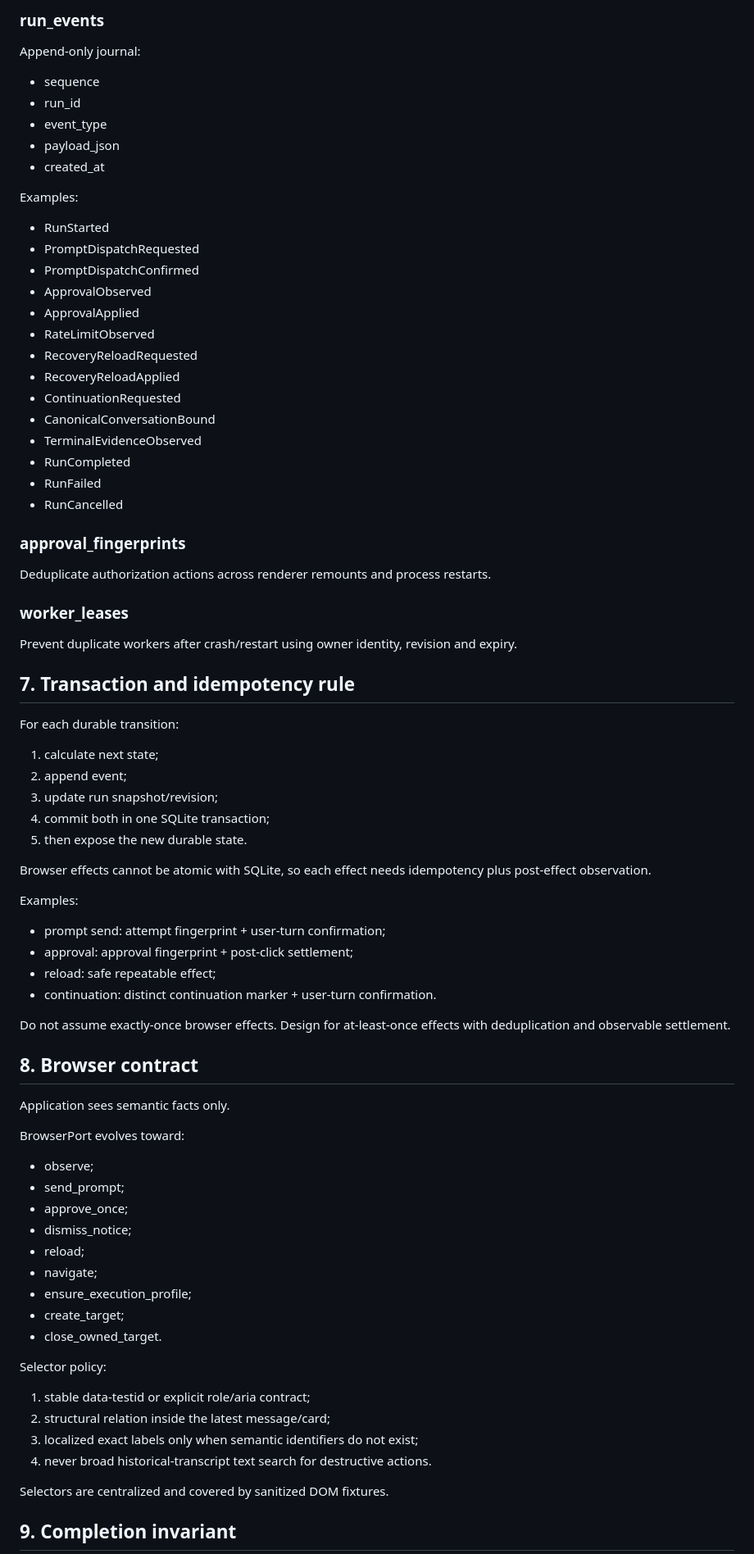
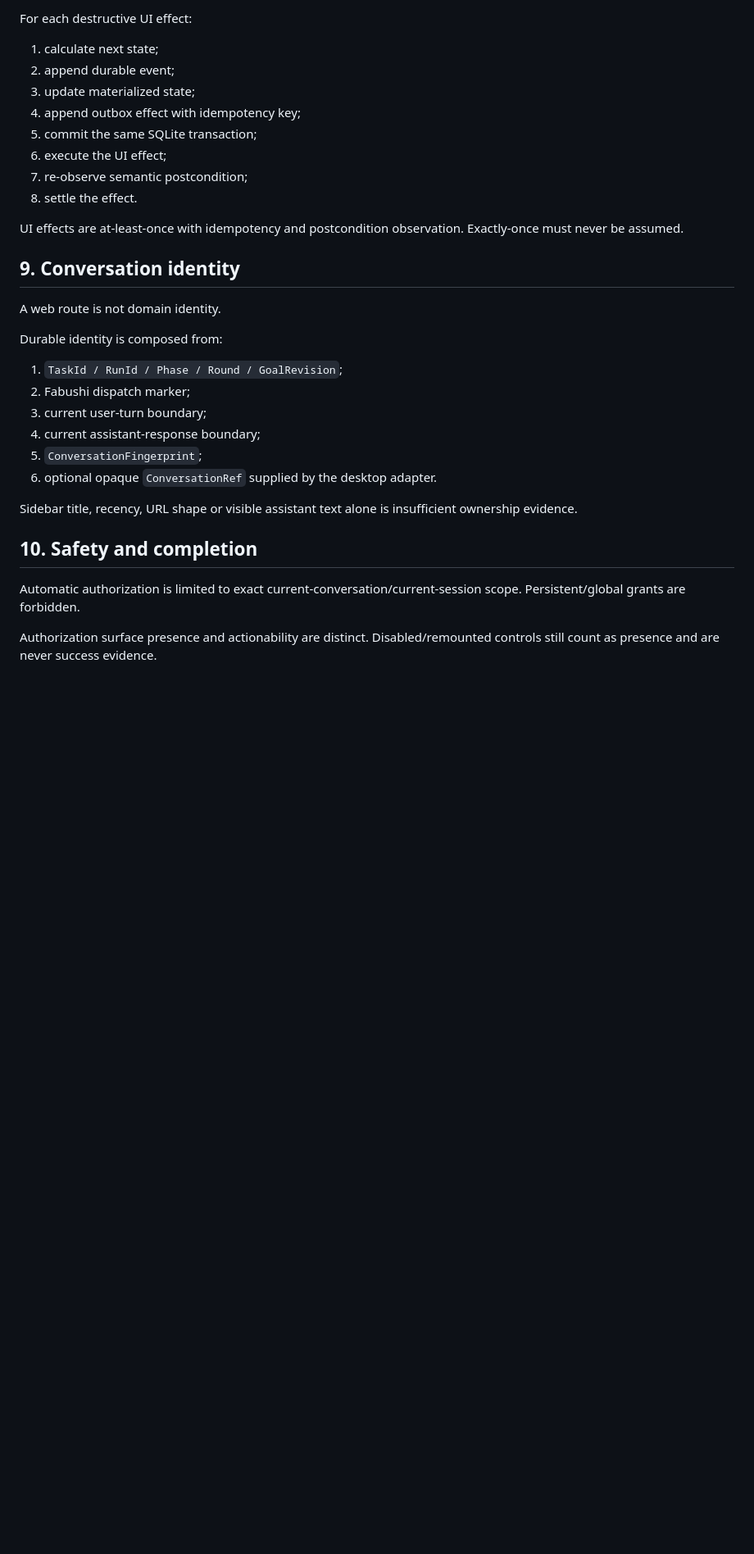
Before and after one commit to bhrumom/fabushi-plugin-chatgpt-auto-confirm-rs, a Markdown page: docs/architecture.md, the part around one of its changes. Shown at 82% size. Drawn GitHub-style; blank space fills up the shorter version.

Commit message:
docs: reconcile architecture with desktop ChatGPT runtime

```diff
--- a/docs/architecture.md
+++ b/docs/architecture.md
@@ -209,78 +172,34 @@ Target tables:
-### run_events
-
-Append-only journal:
-- sequence
-- run_id
-- event_type
-- payload_json
-- created_at
-
-Examples:
-- RunStarted
-- PromptDispatchRequested
-- PromptDispatchConfirmed
-- ApprovalObserved
-- ApprovalApplied
-- RateLimitObserved
-- RecoveryReloadRequested
-- RecoveryReloadApplied
-- ContinuationRequested
-- CanonicalConversationBound
-- TerminalEvidenceObserved
-- RunCompleted
-- RunFailed
-- RunCancelled
-
-### approval_fingerprints
-
-Deduplicate authorization actions across renderer remounts and process restarts.
-
-### worker_leases
-
-Prevent duplicate workers after crash/restart using owner identity, revision and expiry.
-
-## 7. Transaction and idempotency rule
-
-For each durable transition:
+For each destructive UI effect:
 
 1. calculate next state;
-2. append event;
-3. update run snapshot/revision;
-4. commit both in one SQLite transaction;
-5. then expose the new durable state.
+2. append durable event;
+3. update materialized state;
+4. append outbox effect with idempotency key;
+5. commit the same SQLite transaction;
+6. execute the UI effect;
+7. re-observe semantic postcondition;
+8. settle the effect.
 
-Browser effects cannot be atomic with SQLite, so each effect needs idempotency plus post-effect observation.
+UI effects are at-least-once with idempotency and postcondition observation. Exactly-once must never be assumed.
 
-Examples:
-- prompt send: attempt fingerprint + user-turn confirmation;
-- approval: approval fingerprint + post-click settlement;
-- reload: safe repeatable effect;
-- continuation: distinct continuation marker + user-turn confirmation.
+## 9. Conversation identity
 
-Do not assume exactly-once browser effects. Design for at-least-once effects with deduplication and observable settlement.
+A web route is not domain identity.
 
-## 8. Browser contract
+Durable identity is composed from:
 
-Application sees semantic facts only.
+1. `TaskId / RunId / Phase / Round / GoalRevision`;
+2. Fabushi dispatch marker;
+3. current user-turn boundary;
+4. current assistant-response boundary;
+5. `ConversationFingerprint`;
+6. optional opaque `ConversationRef` supplied by the desktop adapter.
 
-BrowserPort evolves toward:
-- observe;
-- send_prompt;
-- approve_once;
-- dismiss_notice;
-- reload;
-- navigate;
-- ensure_execution_profile;
-- create_target;
-- close_owned_target.
+Sidebar title, recency, URL shape or visible assistant text alone is insufficient ownership evidence.
 
-Selector policy:
-1. stable data-testid or explicit role/aria contract;
-2. structural relation inside the latest message/card;
-3. localized exact labels only when semantic identifiers do not exist;
-4. never broad historical-transcript text search for destructive actions.
+## 10. Safety and completion
 
-Selectors are centralized and covered by sanitized DOM fixtures.
+Automatic authorization is limited to exact current-conversation/current-session scope. Persistent/global grants are forbidden.
 
-## 9. Completion invariant
+Authorization surface presence and actionability are distinct. Disabled/remounted controls still count as presence and are never success evidence.
 
```
Also changed, not shown: other parts of docs/architecture.md (+177 -288 lines).
